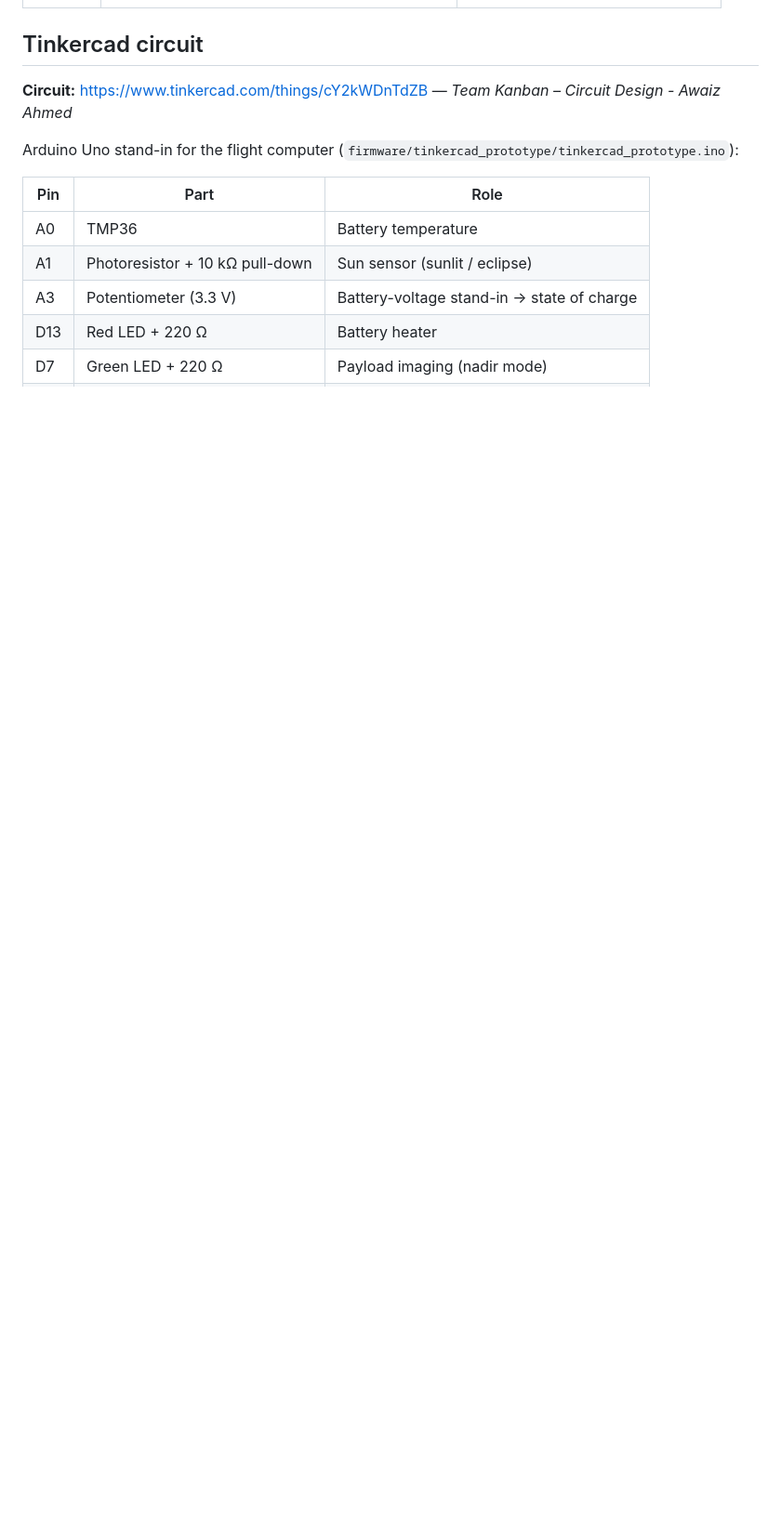
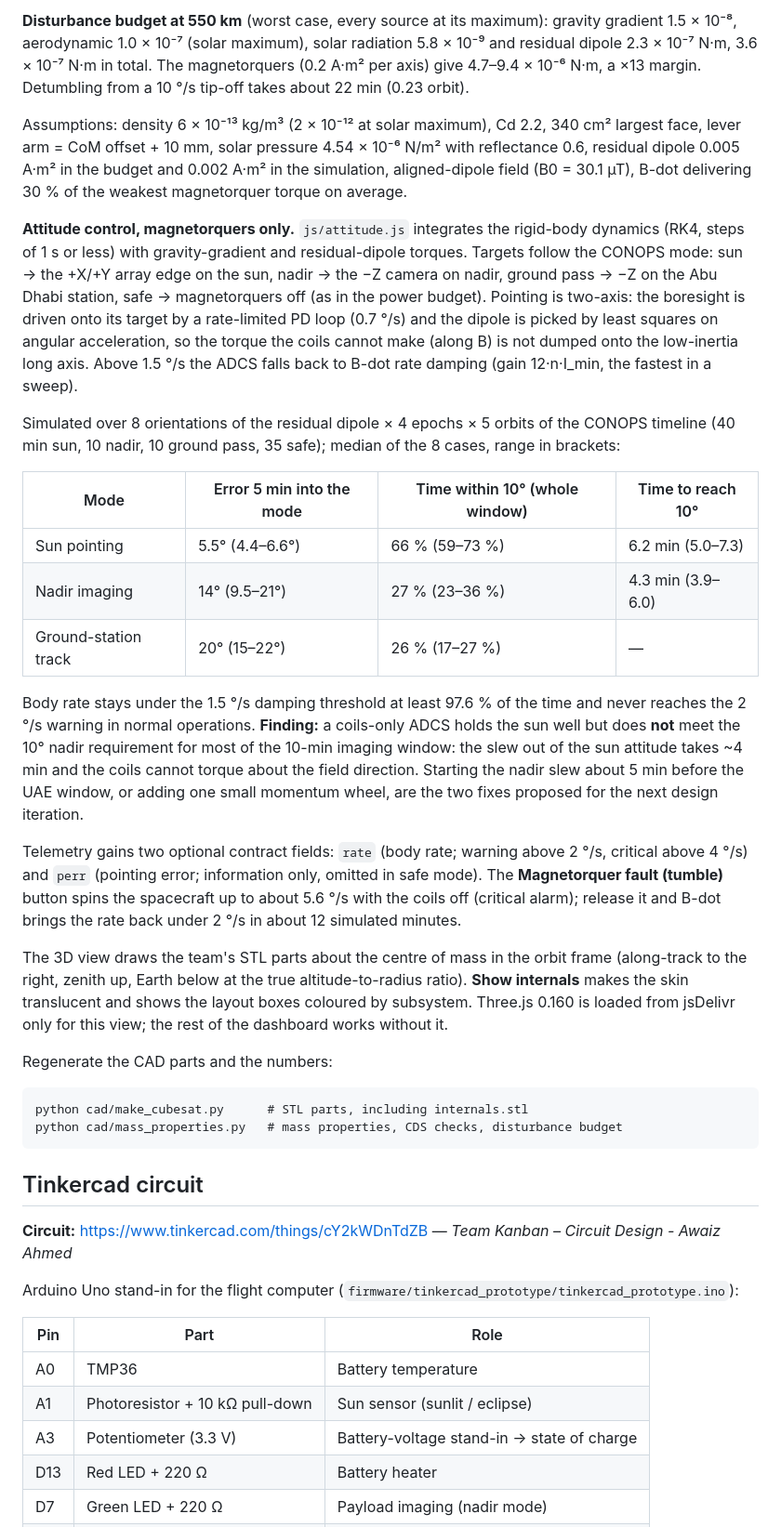
Before and after one commit to 4waiz/marsad-1-dashboard, a Markdown page: README.md, the part around one of its changes. Shown at 93% size. Drawn GitHub-style; blank space fills up the shorter version.

````diff
--- a/README.md
+++ b/README.md
@@ -70,3 +86,29 @@ Values outside the sensor's physical range or of the wrong type are flagged INVA
+**Disturbance budget at 550 km** (worst case, every source at its maximum): gravity gradient 1.5 × 10⁻⁸, aerodynamic 1.0 × 10⁻⁷ (solar maximum), solar radiation 5.8 × 10⁻⁹ and residual dipole 2.3 × 10⁻⁷ N·m, 3.6 × 10⁻⁷ N·m in total. The magnetorquers (0.2 A·m² per axis) give 4.7–9.4 × 10⁻⁶ N·m, a ×13 margin. Detumbling from a 10 °/s tip-off takes about 22 min (0.23 orbit).
+
+Assumptions: density 6 × 10⁻¹³ kg/m³ (2 × 10⁻¹² at solar maximum), Cd 2.2, 340 cm² largest face, lever arm = CoM offset + 10 mm, solar pressure 4.54 × 10⁻⁶ N/m² with reflectance 0.6, residual dipole 0.005 A·m² in the budget and 0.002 A·m² in the simulation, aligned-dipole field (B0 = 30.1 µT), B-dot delivering 30 % of the weakest magnetorquer torque on average.
+
+**Attitude control, magnetorquers only.** `js/attitude.js` integrates the rigid-body dynamics (RK4, steps of 1 s or less) with gravity-gradient and residual-dipole torques. Targets follow the CONOPS mode: sun → the +X/+Y array edge on the sun, nadir → the −Z camera on nadir, ground pass → −Z on the Abu Dhabi station, safe → magnetorquers off (as in the power budget). Pointing is two-axis: the boresight is driven onto its target by a rate-limited PD loop (0.7 °/s) and the dipole is picked by least squares on angular acceleration, so the torque the coils cannot make (along B) is not dumped onto the low-inertia long axis. Above 1.5 °/s the ADCS falls back to B-dot rate damping (gain 12·n·I_min, the fastest in a sweep).
+
+Simulated over 8 orientations of the residual dipole × 4 epochs × 5 orbits of the CONOPS timeline (40 min sun, 10 nadir, 10 ground pass, 35 safe); median of the 8 cases, range in brackets:
+
+| Mode | Error 5 min into the mode | Time within 10° (whole window) | Time to reach 10° |
+|---|---|---|---|
+| Sun pointing | 5.5° (4.4–6.6°) | 66 % (59–73 %) | 6.2 min (5.0–7.3) |
+| Nadir imaging | 14° (9.5–21°) | 27 % (23–36 %) | 4.3 min (3.9–6.0) |
+| Ground-station track | 20° (15–22°) | 26 % (17–27 %) | — |
+
+Body rate stays under the 1.5 °/s damping threshold at least 97.6 % of the time and never reaches the 2 °/s warning in normal operations. **Finding:** a coils-only ADCS holds the sun well but does **not** meet the 10° nadir requirement for most of the 10-min imaging window: the slew out of the sun attitude takes ~4 min and the coils cannot torque about the field direction. Starting the nadir slew about 5 min before the UAE window, or adding one small momentum wheel, are the two fixes proposed for the next design iteration.
+
+Telemetry gains two optional contract fields: `rate` (body rate; warning above 2 °/s, critical above 4 °/s) and `perr` (pointing error; information only, omitted in safe mode). The **Magnetorquer fault (tumble)** button spins the spacecraft up to about 5.6 °/s with the coils off (critical alarm); release it and B-dot brings the rate back under 2 °/s in about 12 simulated minutes.
+
+The 3D view draws the team's STL parts about the centre of mass in the orbit frame (along-track to the right, zenith up, Earth below at the true altitude-to-radius ratio). **Show internals** makes the skin translucent and shows the layout boxes coloured by subsystem. Three.js 0.160 is loaded from jsDelivr only for this view; the rest of the dashboard works without it.
+
+Regenerate the CAD parts and the numbers:
+
+```
+python cad/make_cubesat.py      # STL parts, including internals.stl
+python cad/mass_properties.py   # mass properties, CDS checks, disturbance budget
+```
 
 ## Tinkercad circuit
 
````
Also changed, not shown: other parts of README.md (+18 -2 lines), assets/dashboard_adcs.png (added), 12 other files.
